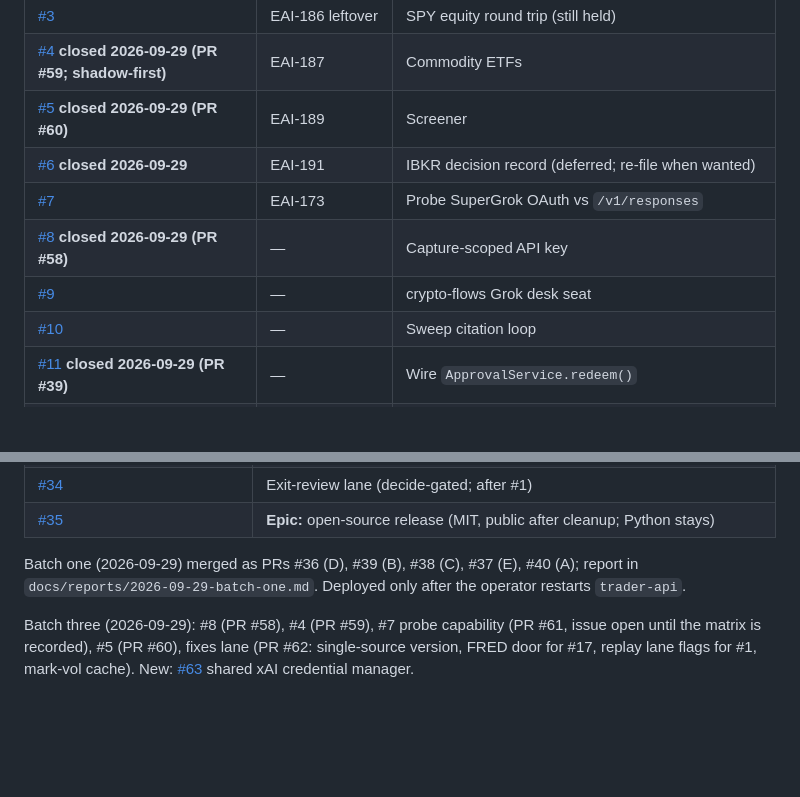
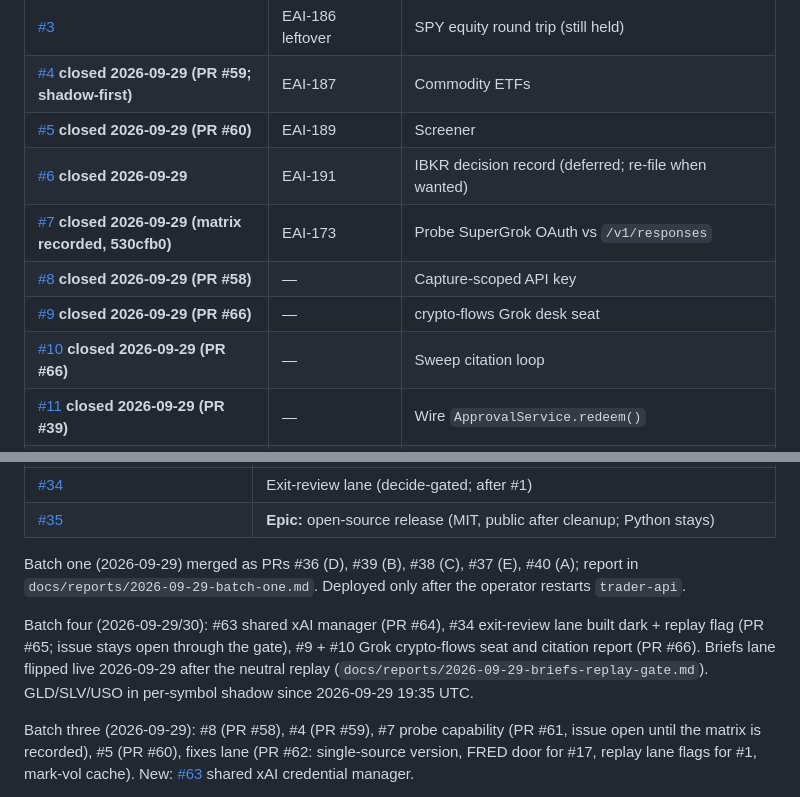
Before and after one commit to sudoTomas/trader, a Markdown page: docs/tracker.md, 2 parts joined by grey strips. Rendered like a GitHub page; blank space fills up the shorter version.

Commit message:
docs(tracker): batch four merged — #9, #10, #63 closed; #34 gated; briefs live; ETFs in shadow

```diff
--- a/docs/tracker.md
+++ b/docs/tracker.md
@@ -22,10 +22,10 @@ embry0 stays on GitHub (`sudoTomas/embry0`).
 | [#4](https://github.com/sudoTomas/trader/issues/4) **closed 2026-09-29 (PR #59; shadow-first)** | EAI-187 | Commodity ETFs |
 | [#5](https://github.com/sudoTomas/trader/issues/5) **closed 2026-09-29 (PR #60)** | EAI-189 | Screener |
 | [#6](https://github.com/sudoTomas/trader/issues/6) **closed 2026-09-29** | EAI-191 | IBKR decision record (deferred; re-file when wanted) |
-| [#7](https://github.com/sudoTomas/trader/issues/7) | EAI-173 | Probe SuperGrok OAuth vs `/v1/responses` |
+| [#7](https://github.com/sudoTomas/trader/issues/7) **closed 2026-09-29 (matrix recorded, 530cfb0)** | EAI-173 | Probe SuperGrok OAuth vs `/v1/responses` |
 | [#8](https://github.com/sudoTomas/trader/issues/8) **closed 2026-09-29 (PR #58)** | — | Capture-scoped API key |
-| [#9](https://github.com/sudoTomas/trader/issues/9) | — | crypto-flows Grok desk seat |
-| [#10](https://github.com/sudoTomas/trader/issues/10) | — | Sweep citation loop |
+| [#9](https://github.com/sudoTomas/trader/issues/9) **closed 2026-09-29 (PR #66)** | — | crypto-flows Grok desk seat |
+| [#10](https://github.com/sudoTomas/trader/issues/10) **closed 2026-09-29 (PR #66)** | — | Sweep citation loop |
 | [#11](https://github.com/sudoTomas/trader/issues/11) **closed 2026-09-29 (PR #39)** | — | Wire `ApprovalService.redeem()` |
 | [#12](https://github.com/sudoTomas/trader/issues/12) **closed 2026-09-29 (PR #40)** | — | Count `trades_today` |
 | [#13](https://github.com/sudoTomas/trader/issues/13) **closed 2026-09-29 (PR #40)** | — | Alpaca account equity, not `shadow_equity` |
@@ -60,6 +60,11 @@ embry0 stays on GitHub (`sudoTomas/embry0`).
 Batch one (2026-09-29) merged as PRs #36 (D), #39 (B), #38 (C), #37 (E), #40 (A); report in
 `docs/reports/2026-09-29-batch-one.md`. Deployed only after the operator restarts `trader-api`.
 
+Batch four (2026-09-29/30): #63 shared xAI manager (PR #64), #34 exit-review lane built dark + replay
+flag (PR #65; issue stays open through the gate), #9 + #10 Grok crypto-flows seat and citation report
+(PR #66). Briefs lane flipped live 2026-09-29 after the neutral replay (`docs/reports/2026-09-29-briefs-replay-gate.md`).
+GLD/SLV/USO in per-symbol shadow since 2026-09-29 19:35 UTC.
+
 Batch three (2026-09-29): #8 (PR #58), #4 (PR #59), #7 probe capability (PR #61, issue open until the
 matrix is recorded), #5 (PR #60), fixes lane (PR #62: single-source version, FRED door for #17, replay
 lane flags for #1, mark-vol cache). New: [#63](https://github.com/sudoTomas/trader/issues/63) shared
```
